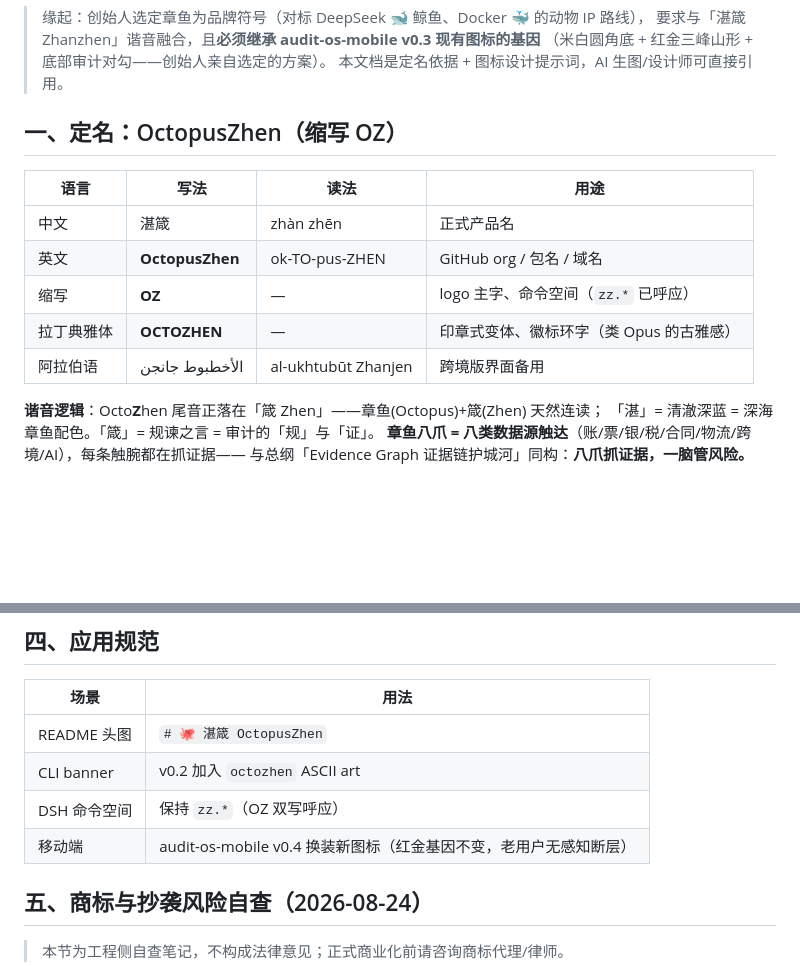
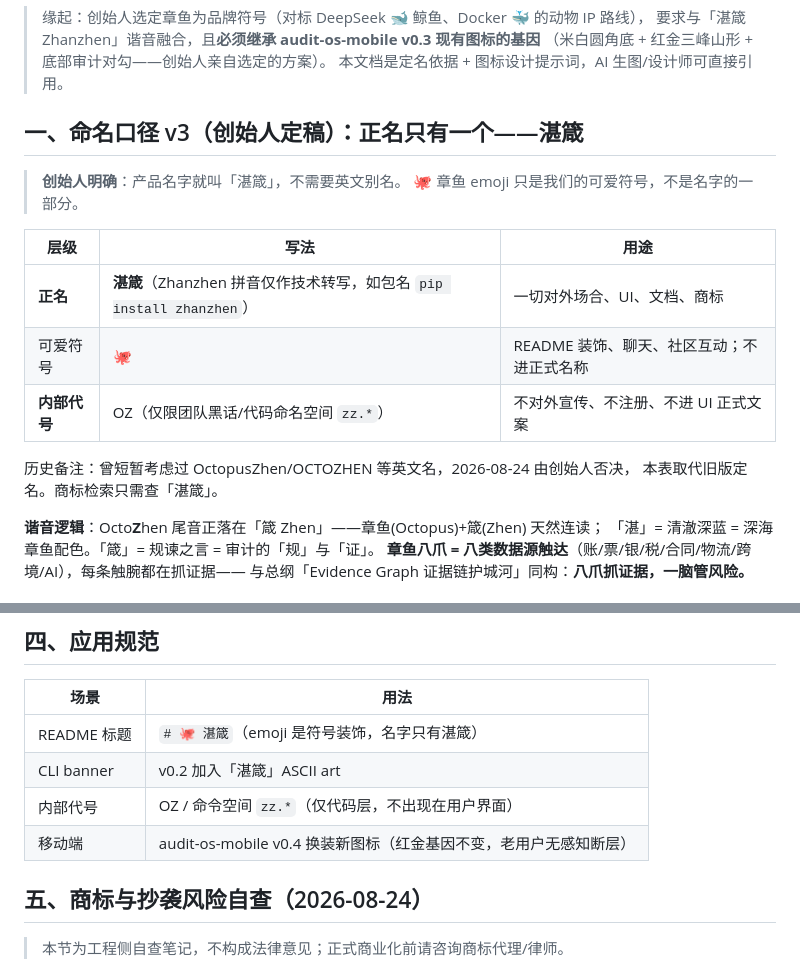
Before and after one commit to Ya-MiC/zhanzhen, a Markdown page: docs/BRAND_OCTOPUS.md, 2 parts joined by grey strips. Drawn GitHub-style; blank space fills up the shorter version.

Commit message:
docs(brand) v3: Zhanzhen is THE name; octopus emoji is mascot only; OZ demoted to internal codename per founder

```diff
--- a/docs/BRAND_OCTOPUS.md
+++ b/docs/BRAND_OCTOPUS.md
@@ -5,15 +5,19 @@
 > （米白圆角底 + 红金三峰山形 + 底部审计对勾——创始人亲自选定的方案）。
 > 本文档是定名依据 + 图标设计提示词，AI 生图/设计师可直接引用。
 
-## 一、定名：OctopusZhen（缩写 OZ）
+## 一、命名口径 v3（创始人定稿）：正名只有一个——湛箴
 
-| 语言 | 写法 | 读法 | 用途 |
-|---|---|---|---|
-| 中文 | 湛箴 | zhàn zhēn | 正式产品名 |
-| 英文 | **OctopusZhen** | ok-TO-pus-ZHEN | GitHub org / 包名 / 域名 |
-| 缩写 | **OZ** | — | logo 主字、命令空间（`zz.*` 已呼应）|
-| 拉丁典雅体 | **OCTOZHEN** | — | 印章式变体、徽标环字（类 Opus 的古雅感）|
-| 阿拉伯语 | الأخطبوط جانجن | al-ukhtubūt Zhanjen | 跨境版界面备用 |
+> **创始人明确**：产品名字就叫「湛箴」，不需要英文别名。
+> 🐙 章鱼 emoji 只是我们的可爱符号，不是名字的一部分。
+
+| 层级 | 写法 | 用途 |
+|---|---|---|
+| **正名** | **湛箴**（Zhanzhen 拼音仅作技术转写，如包名 `pip install zhanzhen`） | 一切对外场合、UI、文档、商标 |
+| 可爱符号 | 🐙 | README 装饰、聊天、社区互动；不进正式名称 |
+| **内部代号** | OZ（仅限团队黑话/代码命名空间 `zz.*`） | 不对外宣传、不注册、不进 UI 正式文案 |
+
+历史备注：曾短暂考虑过 OctopusZhen/OCTOZHEN 等英文名，2026-08-24 由创始人否决，
+本表取代旧版定名。商标检索只需查「湛箴」。
 
 **谐音逻辑**：Octo**Z**hen 尾音正落在「箴 Zhen」——章鱼(Octopus)+箴(Zhen) 天然连读；
 「湛」= 清澈深蓝 = 深海章鱼配色。「箴」= 规谏之言 = 审计的「规」与「证」。
@@ -64,10 +68,10 @@ photo, 3d render, gradient, purple, blue ocean, scary, text, watermark, complex
 
 | 场景 | 用法 |
 |---|---|
-| README 头图 | `# 🐙 湛箴 OctopusZhen` |
-| CLI banner | v0.2 加入 `octozhen` ASCII art |
-| DSH 命令空间 | 保持 `zz.*`（OZ 双写呼应）|
-| 移动端 | audit-os-mobile v0.4 换装新图标（红金基因不变，老用户无感知断层）|
+| README 标题 | `# 🐙 湛箴`（emoji 是符号装饰，名字只有湛箴） |
+| CLI banner | v0.2 加入「湛箴」ASCII art |
+| 内部代号 | OZ / 命令空间 `zz.*`（仅代码层，不出现在用户界面） |
+| 移动端 | audit-os-mobile v0.4 换装新图标（红金基因不变，老用户无感知断层） |
 
 
 ## 五、商标与抄袭风险自查（2026-08-24）
```
